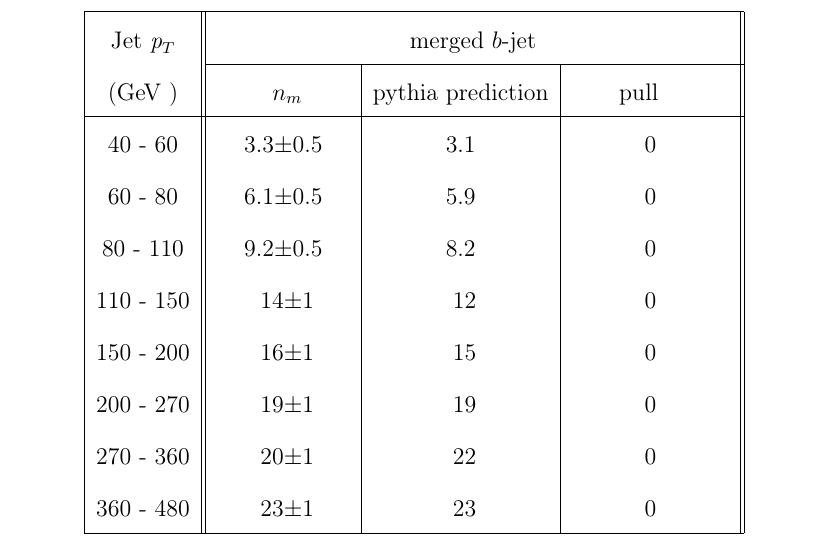
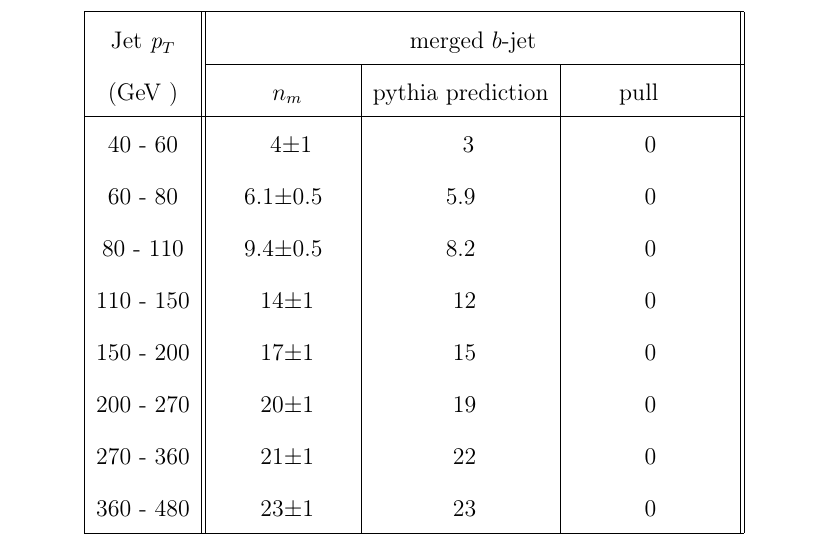
Before and after one commit to laugsilva/tesis-doctoral, a LaTeX thesis (tesis.tex, which reads Main/core_fits.tex): part of page 29 of 33, cut so that both start at the same text. Compiled offline with pdfLaTeX.

Commit message:
new corrections

```diff
--- a/Main/core_fits.tex
+++ b/Main/core_fits.tex
@@ -426,13 +426,13 @@ In order to understand this behavior an additional selection was applied: $b$-ta
   \hline
   Jet $\pt$ & \multicolumn{3}{c||}{merged $b$-jet}\\ \cline{2-4}
     (GeV ) & ~~~~~~~$n_m$~~~~~~ & pythia prediction & ~~~~~~pull~~~~~~~~~~\\ \hline
-   40 - 60 &  3.3$\pm$0.5  &  3.1  &  0  \\
+   40 - 60 &  ~~4$\pm$1  &    ~~3  &  0  \\
    60 - 80 &  6.1$\pm$0.5  &  5.9  &  0  \\
-   80 - 110&  9.2$\pm$0.5  &  8.2  &  0  \\
+   80 - 110&  9.4$\pm$0.5  &  8.2  &  0  \\
   110 - 150&  ~14$\pm$1    &  ~12  &  0  \\
-  150 - 200&  ~16$\pm$1    &  ~15  &  0  \\
-  200 - 270&  ~19$\pm$1    &  ~19  &  0  \\
-  270 - 360&  ~20$\pm$1    &  ~22  &  0  \\
+  150 - 200&  ~17$\pm$1    &  ~15  &  0  \\
+  200 - 270&  ~20$\pm$1    &  ~19  &  0  \\
+  270 - 360&  ~21$\pm$1    &  ~22  &  0  \\
   360 - 480&  ~23$\pm$1    &  ~23  &  0  \\ \hline
 \end{tabular}
 \caption{Measured proportions of merged $b$-jets in experimental data from 2011 run, enriched in merged $b$-jets.}
```
